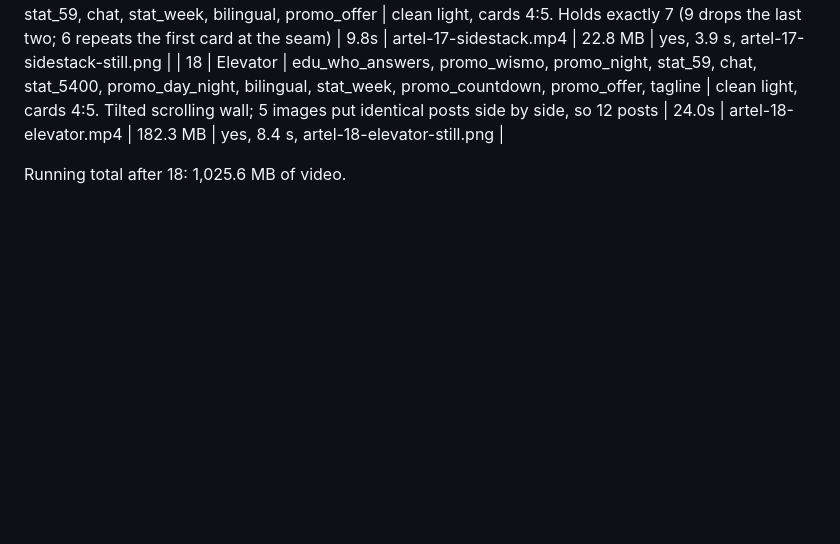
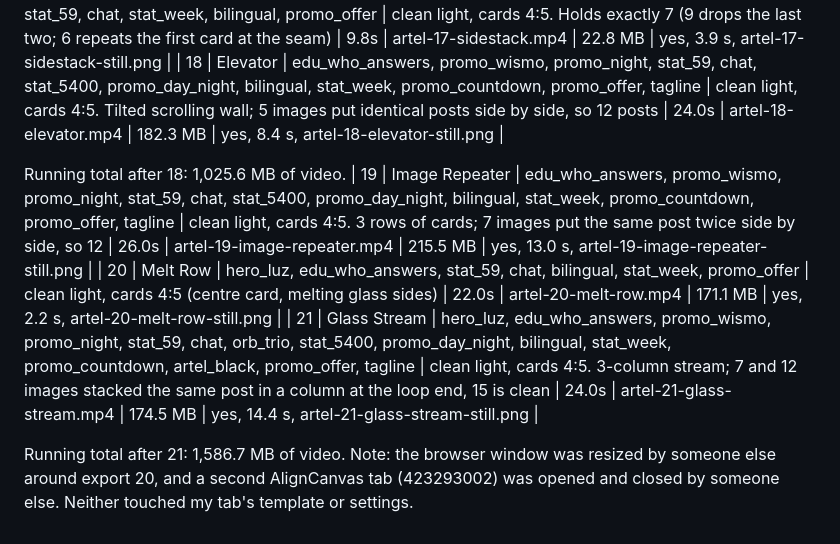
Before and after one commit to berley-AA/artel-animations, a Markdown page: aligncanvas/EXPORT-LOG.md, the part around the change. Drawn GitHub-style; blank space fills up the shorter version.

Commit message:
AlignCanvas log: round 3 exports 19-21
Co-Authored-By: Claude Opus 5.5 <noreply@anthropic.com>
Claude-Session: https://claude.ai/code/session_01UX42cf6j9fLmYefg2Eq58S

```diff
--- a/aligncanvas/EXPORT-LOG.md
+++ b/aligncanvas/EXPORT-LOG.md
@@ -133,3 +133,8 @@ Progress at 15 templates: 659.4 MB of video in round 3 (+ 15 PNG stills).
 | 18 | Elevator | edu_who_answers, promo_wismo, promo_night, stat_59, chat, stat_5400, promo_day_night, bilingual, stat_week, promo_countdown, promo_offer, tagline | clean light, cards 4:5. Tilted scrolling wall; 5 images put identical posts side by side, so 12 posts | 24.0s | artel-18-elevator.mp4 | 182.3 MB | yes, 8.4 s, artel-18-elevator-still.png |
 
 Running total after 18: 1,025.6 MB of video.
+| 19 | Image Repeater | edu_who_answers, promo_wismo, promo_night, stat_59, chat, stat_5400, promo_day_night, bilingual, stat_week, promo_countdown, promo_offer, tagline | clean light, cards 4:5. 3 rows of cards; 7 images put the same post twice side by side, so 12 | 26.0s | artel-19-image-repeater.mp4 | 215.5 MB | yes, 13.0 s, artel-19-image-repeater-still.png |
+| 20 | Melt Row | hero_luz, edu_who_answers, stat_59, chat, bilingual, stat_week, promo_offer | clean light, cards 4:5 (centre card, melting glass sides) | 22.0s | artel-20-melt-row.mp4 | 171.1 MB | yes, 2.2 s, artel-20-melt-row-still.png |
+| 21 | Glass Stream | hero_luz, edu_who_answers, promo_wismo, promo_night, stat_59, chat, orb_trio, stat_5400, promo_day_night, bilingual, stat_week, promo_countdown, artel_black, promo_offer, tagline | clean light, cards 4:5. 3-column stream; 7 and 12 images stacked the same post in a column at the loop end, 15 is clean | 24.0s | artel-21-glass-stream.mp4 | 174.5 MB | yes, 14.4 s, artel-21-glass-stream-still.png |
+
+Running total after 21: 1,586.7 MB of video. Note: the browser window was resized by someone else around export 20, and a second AlignCanvas tab (423293002) was opened and closed by someone else. Neither touched my tab's template or settings.
```
